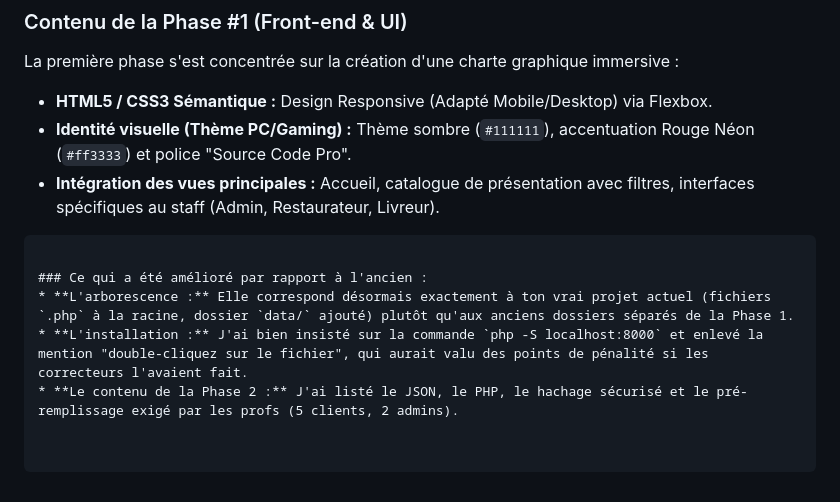
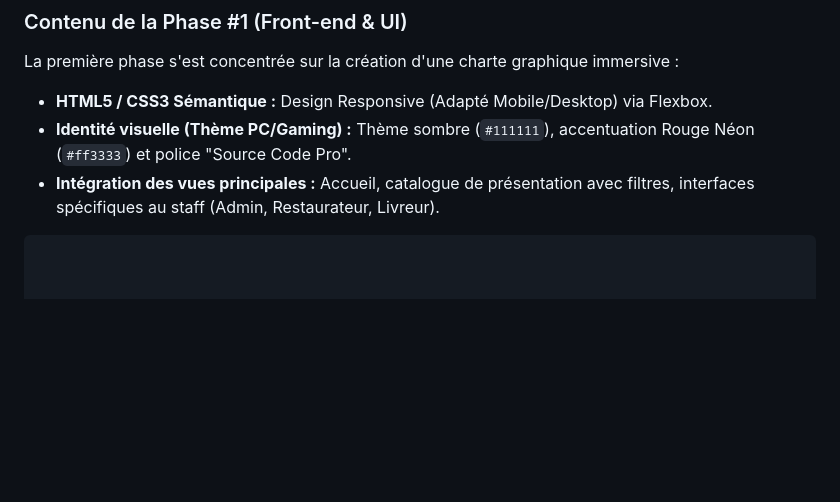
Before and after one commit to Radouane-prog/Projet_Creative_Yumland_MI2_E, a Markdown page: README.md, the part around one of its changes. Drawn GitHub-style; blank space fills up the shorter version.

Commit message:
Fix formatting and update README sections

````diff
--- a/README.md
+++ b/README.md
@@ -84,8 +84,3 @@ La première phase s'est concentrée sur la création d'une charte graphique imm
 * **Identité visuelle (Thème PC/Gaming) :** Thème sombre (`#111111`), accentuation Rouge Néon (`#ff3333`) et police "Source Code Pro".
 * **Intégration des vues principales :** Accueil, catalogue de présentation avec filtres, interfaces spécifiques au staff (Admin, Restaurateur, Livreur).
 ```
-
-### Ce qui a été amélioré par rapport à l'ancien :
-* **L'arborescence :** Elle correspond désormais exactement à ton vrai projet actuel (fichiers `.php` à la racine, dossier `data/` ajouté) plutôt qu'aux anciens dossiers séparés de la Phase 1.
-* **L'installation :** J'ai bien insisté sur la commande `php -S localhost:8000` et enlevé la mention "double-cliquez sur le fichier", qui aurait valu des points de pénalité si les correcteurs l'avaient fait.
-* **Le contenu de la Phase 2 :** J'ai listé le JSON, le PHP, le hachage sécurisé et le pré-remplissage exigé par les profs (5 clients, 2 admins).
````
Also changed, not shown: other parts of README.md (+4 -4 lines).
